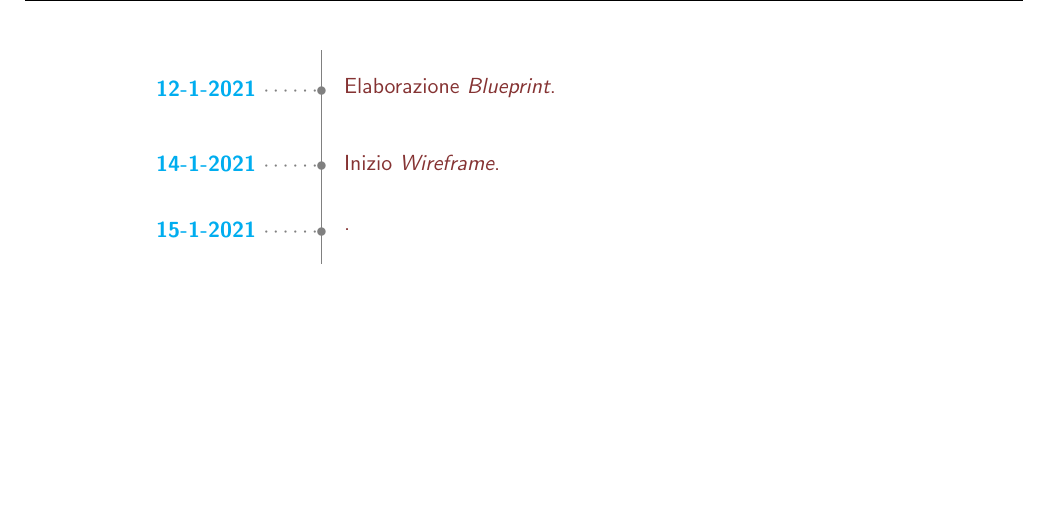
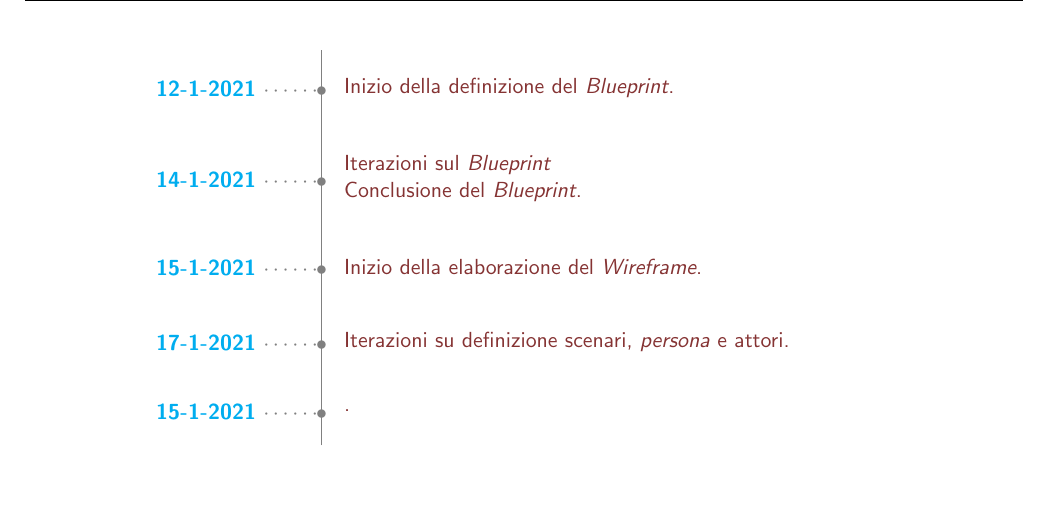
Before and after one commit to MickPerl/PlainX_Project-Management-Report, a LaTeX paper (main.tex, which reads chapters/storico-azioni.tex): part of page 5 of 5, cut at the place of the change. Compiled offline with pdfLaTeX.

Commit message:
Update storico-azioni.tex

```diff
--- a/chapters/storico-azioni.tex
+++ b/chapters/storico-azioni.tex
@@ -48,8 +47,10 @@
     \begin{minipage}[t]{.8\linewidth}
     \color{gray}
     %\rule{\linewidth}{1pt}
-    \ytl{12-1-2021}{Elaborazione \textit{Blueprint}}
-    \ytl{14-1-2021}{Inizio \textit{Wireframe}}
+    \ytl{12-1-2021}{Inizio della definizione del \textit{Blueprint}}
+    \ytl{14-1-2021}{Iterazioni sul \textit{Blueprint}\\Conclusione del \textit{Blueprint}}
+    \ytl{15-1-2021}{Inizio della elaborazione del \textit{Wireframe}}
+    \ytl{17-1-2021}{Iterazioni su definizione scenari, \textit{persona} e attori}
     \ytl{15-1-2021}{}
 
     \bigskip
```
Also changed, not shown: chapters/storico-azioni.tex (1 more changed lines).
